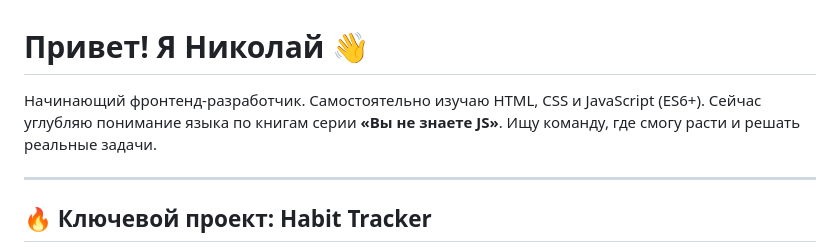
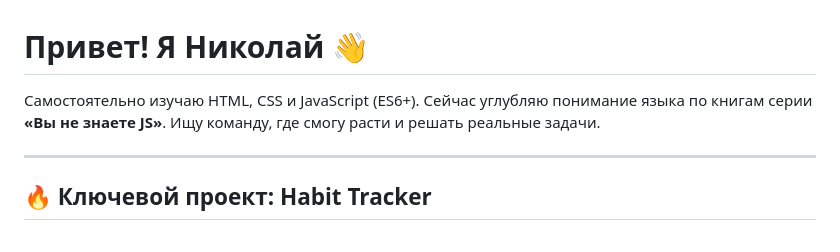
Before and after one commit to NikolayDildin/NikolayDildin, a Markdown page: README.md, the part around the change. Drawn GitHub-style.

```diff
--- a/README.md
+++ b/README.md
@@ -1,6 +1,6 @@
 # Привет! Я Николай 👋
 
-Начинающий фронтенд-разработчик. Самостоятельно изучаю HTML, CSS и JavaScript (ES6+). Сейчас углубляю понимание языка по книгам серии **«Вы не знаете JS»**. Ищу команду, где смогу расти и решать реальные задачи.
+Самостоятельно изучаю HTML, CSS и JavaScript (ES6+). Сейчас углубляю понимание языка по книгам серии **«Вы не знаете JS»**. Ищу команду, где смогу расти и решать реальные задачи.
 
 ---
 
```
